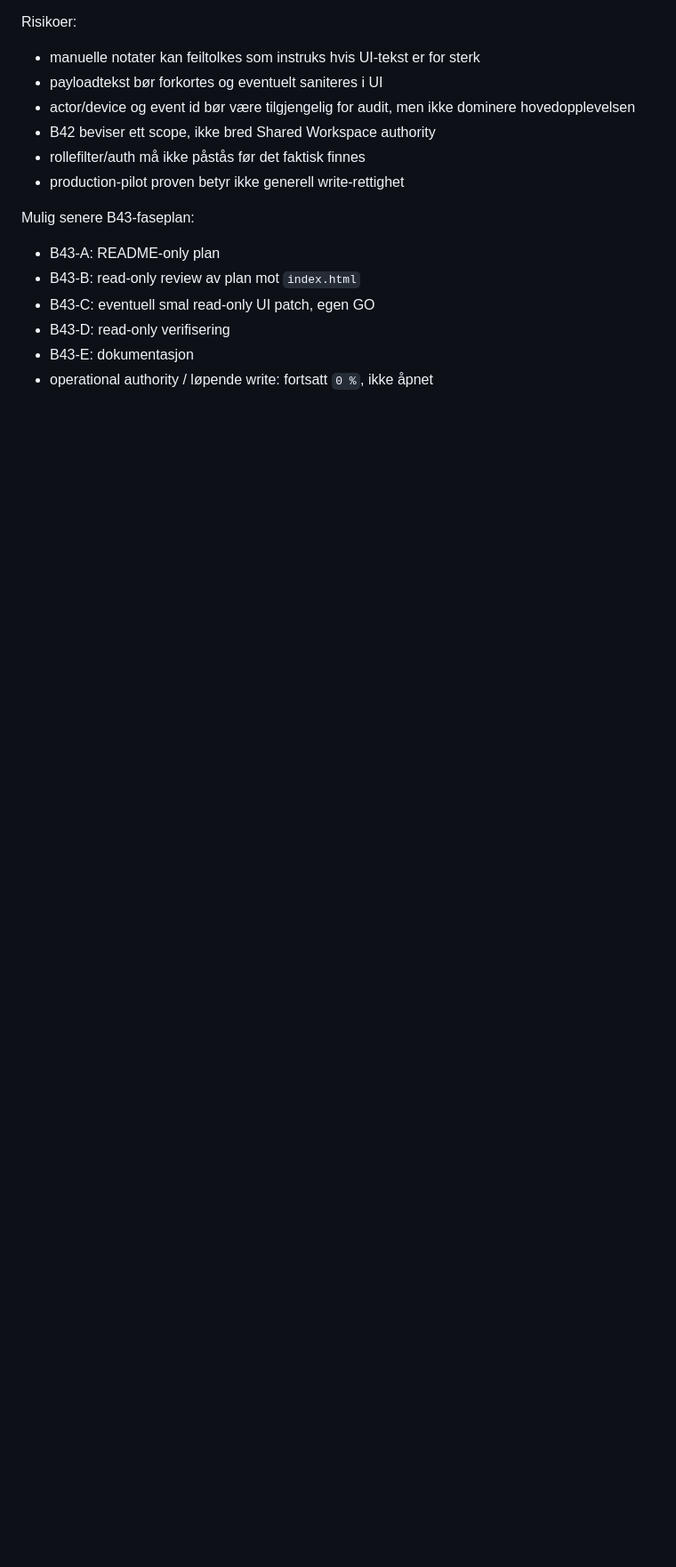
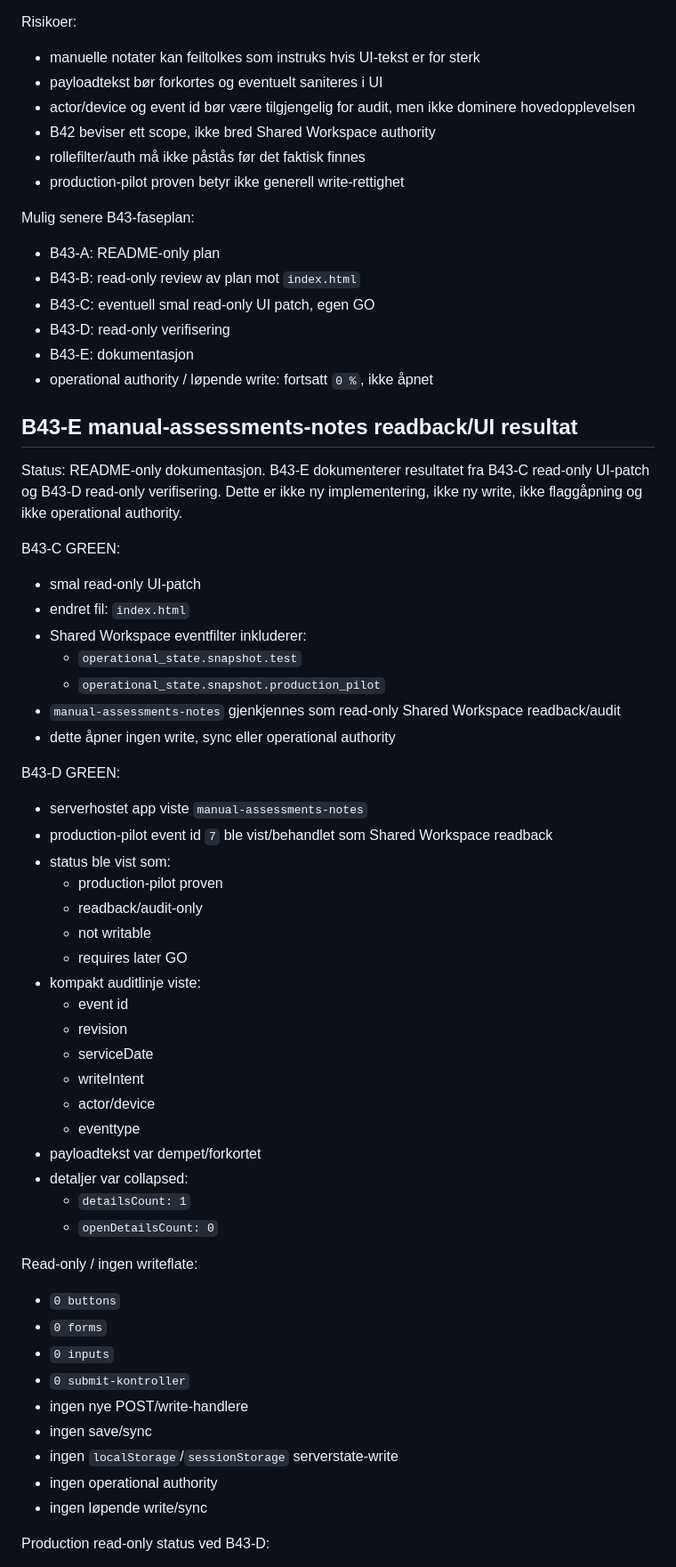
Before and after one commit to oyvindsolglott-droid/balise_logistikk_kopi, a Markdown page: server/README.md, the part around one of its changes. Shown at 89% size. Drawn GitHub-style; blank space fills up the shorter version.

Commit message:
B43-E: Dokumenter manual assessments UI-readback

```diff
--- a/server/README.md
+++ b/server/README.md
@@ -4169,3 +4169,56 @@ Mulig senere B43-faseplan:
 - B43-E: dokumentasjon
 - operational authority / løpende write: fortsatt `0 %`, ikke åpnet
 
+## B43-E manual-assessments-notes readback/UI resultat
+
+Status: README-only dokumentasjon. B43-E dokumenterer resultatet fra B43-C
+read-only UI-patch og B43-D read-only verifisering. Dette er ikke ny
+implementering, ikke ny write, ikke flaggåpning og ikke operational authority.
+
+B43-C GREEN:
+
+- smal read-only UI-patch
+- endret fil: `index.html`
+- Shared Workspace eventfilter inkluderer:
+  - `operational_state.snapshot.test`
+  - `operational_state.snapshot.production_pilot`
+- `manual-assessments-notes` gjenkjennes som read-only Shared Workspace
+  readback/audit
+- dette åpner ingen write, sync eller operational authority
+
+B43-D GREEN:
+
+- serverhostet app viste `manual-assessments-notes`
+- production-pilot event id `7` ble vist/behandlet som Shared Workspace
+  readback
+- status ble vist som:
+  - production-pilot proven
+  - readback/audit-only
+  - not writable
+  - requires later GO
+- kompakt auditlinje viste:
+  - event id
+  - revision
+  - serviceDate
+  - writeIntent
+  - actor/device
+  - eventtype
+- payloadtekst var dempet/forkortet
+- detaljer var collapsed:
+  - `detailsCount: 1`
+  - `openDetailsCount: 0`
+
+Read-only / ingen writeflate:
+
+- `0 buttons`
+- `0 forms`
+- `0 inputs`
+- `0 submit-kontroller`
+- ingen nye POST/write-handlere
+- ingen save/sync
+- ingen `localStorage`/`sessionStorage` serverstate-write
+- ingen operational authority
+- ingen løpende write/sync
+
+Production read-only status ved B43-D:
+
```
Also changed, not shown: other parts of server/README.md (+42 -0 lines).
